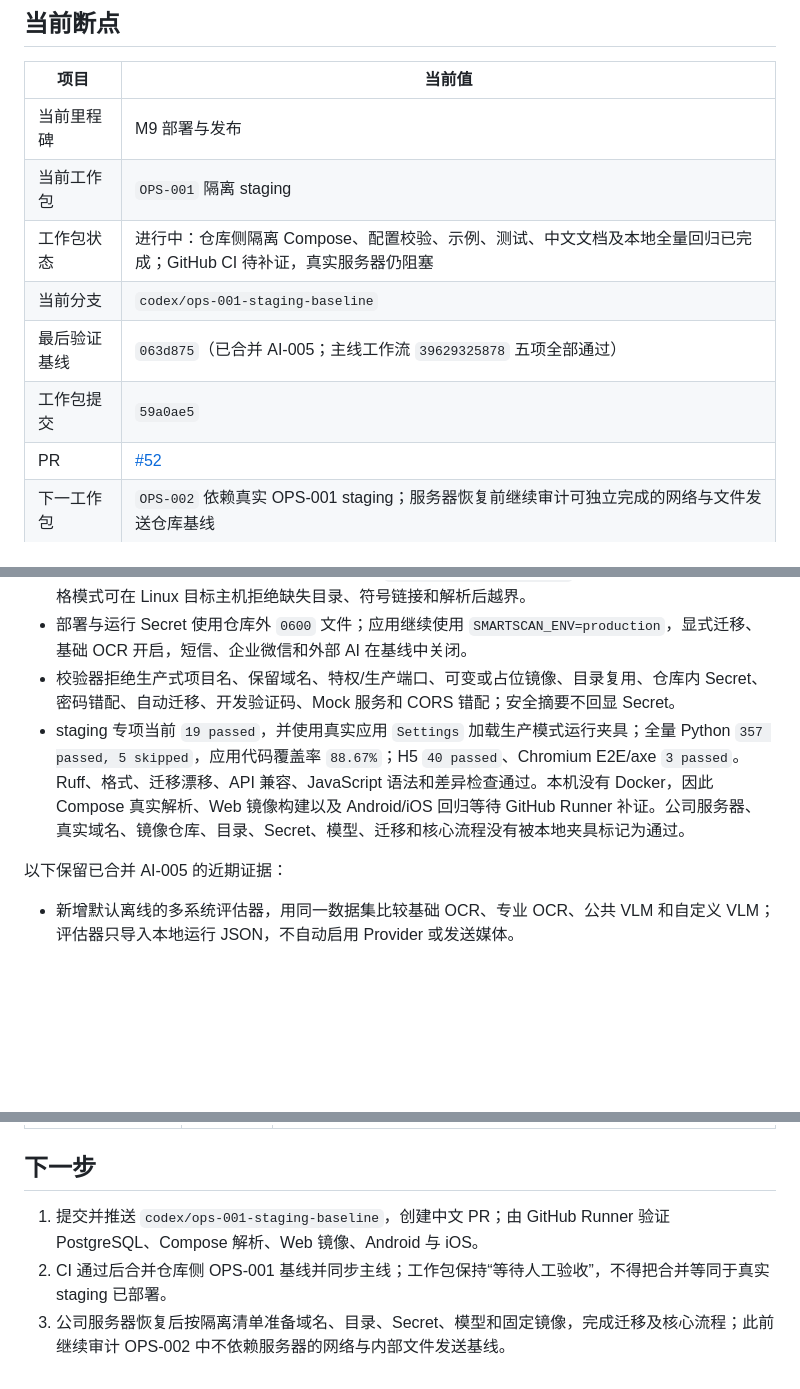
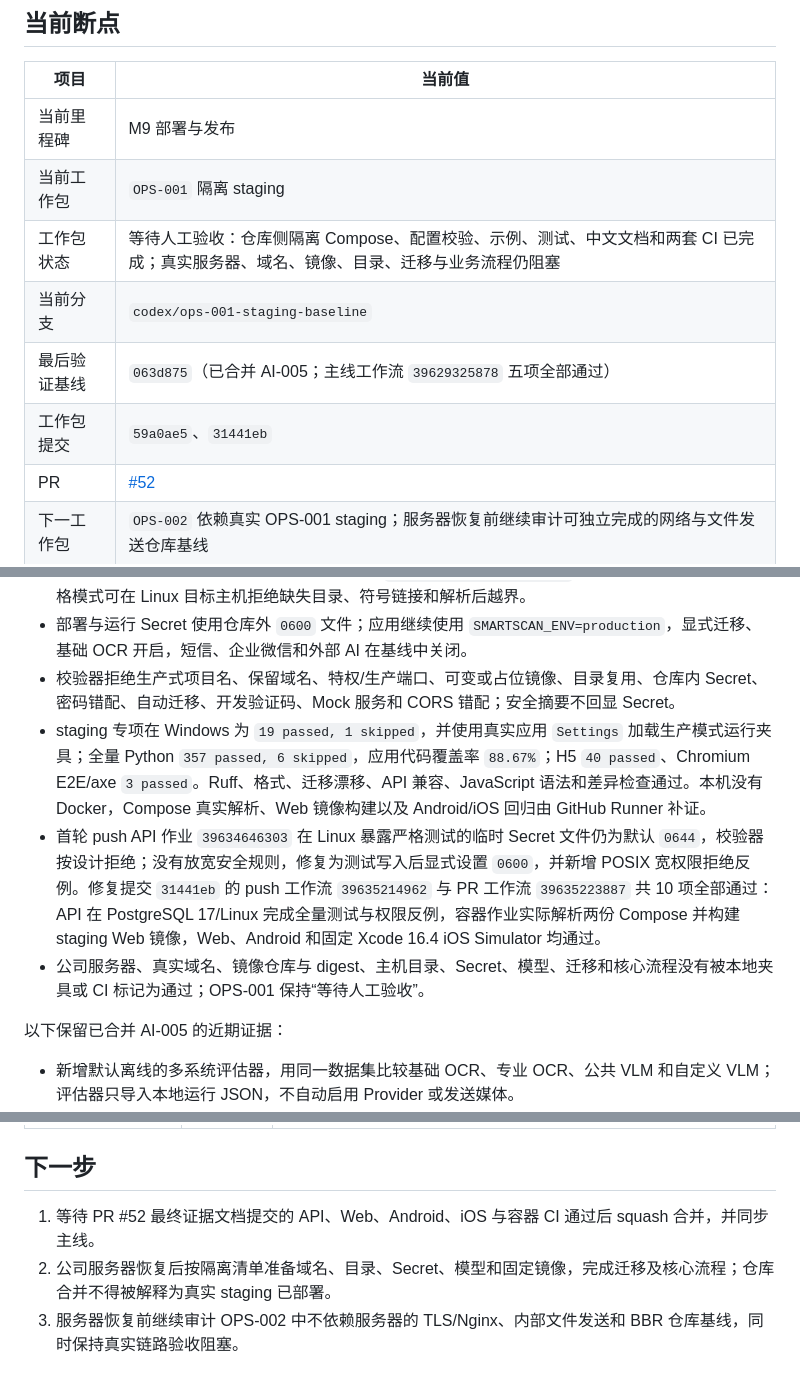
Before and after one commit to j4meshub/SmartScan, a Markdown page: docs/CODEX_PROGRESS.md, 3 parts joined by grey strips. GitHub-like rendering; blank space fills up the shorter version.

Commit message:
docs: 记录 OPS-001 Runner 验证证据
记录 Linux Secret 权限测试首次失败、失败关闭修复和两套十项 CI 通过结果。
OPS-001 仓库侧基线转为等待人工验收，真实服务器门禁保持阻塞。

```diff
--- a/docs/CODEX_PROGRESS.md
+++ b/docs/CODEX_PROGRESS.md
@@ -8,10 +8,10 @@
 |---|---|
 | 当前里程碑 | M9 部署与发布 |
 | 当前工作包 | `OPS-001` 隔离 staging |
-| 工作包状态 | 进行中：仓库侧隔离 Compose、配置校验、示例、测试、中文文档及本地全量回归已完成；GitHub CI 待补证，真实服务器仍阻塞 |
+| 工作包状态 | 等待人工验收：仓库侧隔离 Compose、配置校验、示例、测试、中文文档和两套 CI 已完成；真实服务器、域名、镜像、目录、迁移与业务流程仍阻塞 |
 | 当前分支 | `codex/ops-001-staging-baseline` |
 | 最后验证基线 | `063d875`（已合并 AI-005；主线工作流 `39629325878` 五项全部通过） |
-| 工作包提交 | `59a0ae5` |
+| 工作包提交 | `59a0ae5`、`31441eb` |
 | PR | [#52](https://github.com/j4meshub/SmartScan/pull/52) |
 | 下一工作包 | `OPS-002` 依赖真实 OPS-001 staging；服务器恢复前继续审计可独立完成的网络与文件发送仓库基线 |
 
@@ -21,7 +21,9 @@
 - PostgreSQL、业务数据和 OCR 模型必须位于 `/srv/smartscan/staging/` 下互不重叠的主机目录；严格模式可在 Linux 目标主机拒绝缺失目录、符号链接和解析后越界。
 - 部署与运行 Secret 使用仓库外 `0600` 文件；应用继续使用 `SMARTSCAN_ENV=production`，显式迁移、基础 OCR 开启，短信、企业微信和外部 AI 在基线中关闭。
 - 校验器拒绝生产式项目名、保留域名、特权/生产端口、可变或占位镜像、目录复用、仓库内 Secret、密码错配、自动迁移、开发验证码、Mock 服务和 CORS 错配；安全摘要不回显 Secret。
-- staging 专项当前 `19 passed`，并使用真实应用 `Settings` 加载生产模式运行夹具；全量 Python `357 passed, 5 skipped`，应用代码覆盖率 `88.67%`；H5 `40 passed`、Chromium E2E/axe `3 passed`。Ruff、格式、迁移漂移、API 兼容、JavaScript 语法和差异检查通过。本机没有 Docker，因此 Compose 真实解析、Web 镜像构建以及 Android/iOS 回归等待 GitHub Runner 补证。公司服务器、真实域名、镜像仓库、目录、Secret、模型、迁移和核心流程没有被本地夹具标记为通过。
+- staging 专项在 Windows 为 `19 passed, 1 skipped`，并使用真实应用 `Settings` 加载生产模式运行夹具；全量 Python `357 passed, 6 skipped`，应用代码覆盖率 `88.67%`；H5 `40 passed`、Chromium E2E/axe `3 passed`。Ruff、格式、迁移漂移、API 兼容、JavaScript 语法和差异检查通过。本机没有 Docker，Compose 真实解析、Web 镜像构建以及 Android/iOS 回归由 GitHub Runner 补证。
+- 首轮 push API 作业 `39634646303` 在 Linux 暴露严格测试的临时 Secret 文件仍为默认 `0644`，校验器按设计拒绝；没有放宽安全规则，修复为测试写入后显式设置 `0600`，并新增 POSIX 宽权限拒绝反例。修复提交 `31441eb` 的 push 工作流 `39635214962` 与 PR 工作流 `39635223887` 共 10 项全部通过：API 在 PostgreSQL 17/Linux 完成全量测试与权限反例，容器作业实际解析两份 Compose 并构建 staging Web 镜像，Web、Android 和固定 Xcode 16.4 iOS Simulator 均通过。
+- 公司服务器、真实域名、镜像仓库与 digest、主机目录、Secret、模型、迁移和核心流程没有被本地夹具或 CI 标记为通过；OPS-001 保持“等待人工验收”。
 
 以下保留已合并 AI-005 的近期证据：
 
@@ -785,6 +787,6 @@ git diff --check
 
 ## 下一步
 
-1. 提交并推送 `codex/ops-001-staging-baseline`，创建中文 PR；由 GitHub Runner 验证 PostgreSQL、Compose 解析、Web 镜像、Android 与 iOS。
-2. CI 通过后合并仓库侧 OPS-001 基线并同步主线；工作包保持“等待人工验收”，不得把合并等同于真实 staging 已部署。
-3. 公司服务器恢复后按隔离清单准备域名、目录、Secret、模型和固定镜像，完成迁移及核心流程；此前继续审计 OPS-002 中不依赖服务器的网络与内部文件发送基线。
+1. 等待 PR #52 最终证据文档提交的 API、Web、Android、iOS 与容器 CI 通过后 squash 合并，并同步主线。
+2. 公司服务器恢复后按隔离清单准备域名、目录、Secret、模型和固定镜像，完成迁移及核心流程；仓库合并不得被解释为真实 staging 已部署。
+3. 服务器恢复前继续审计 OPS-002 中不依赖服务器的 TLS/Nginx、内部文件发送和 BBR 仓库基线，同时保持真实链路验收阻塞。
```
